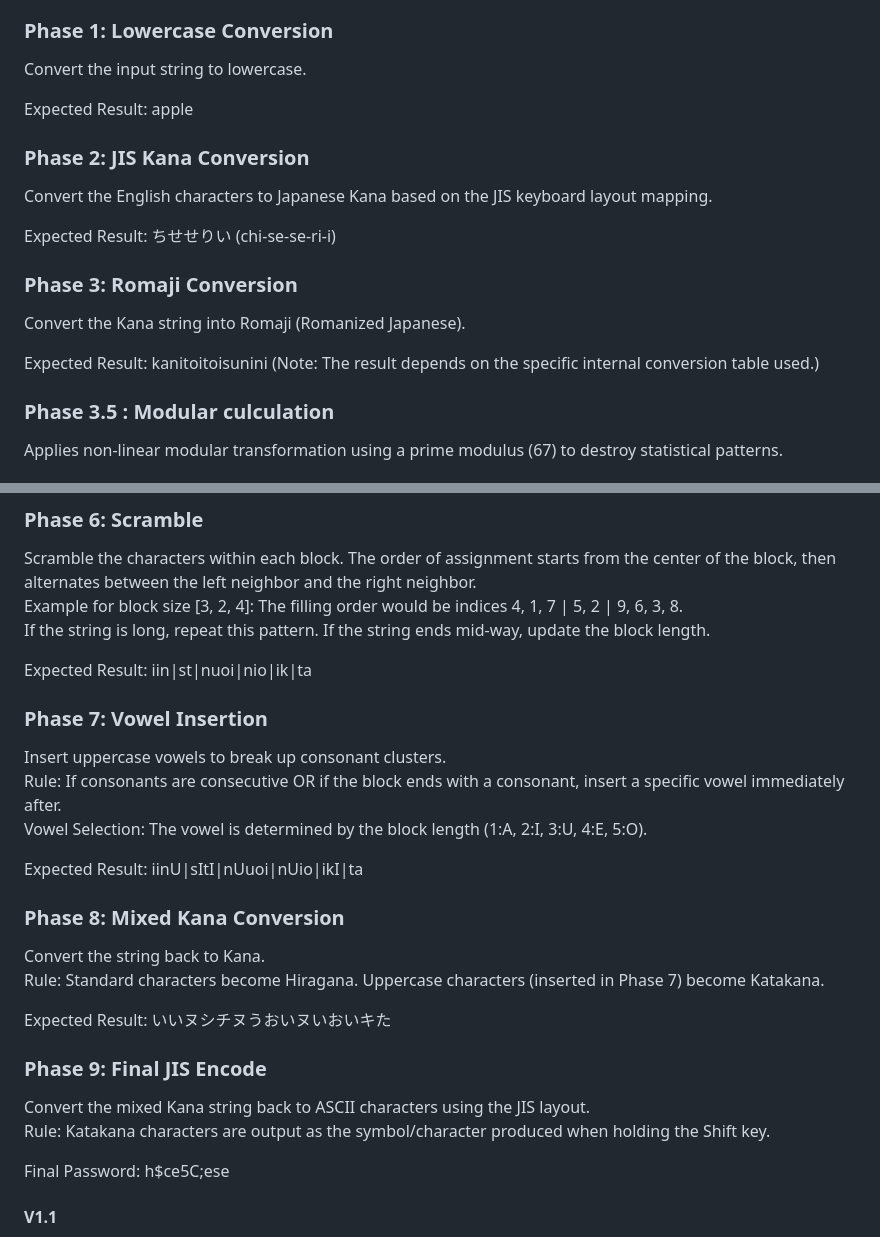
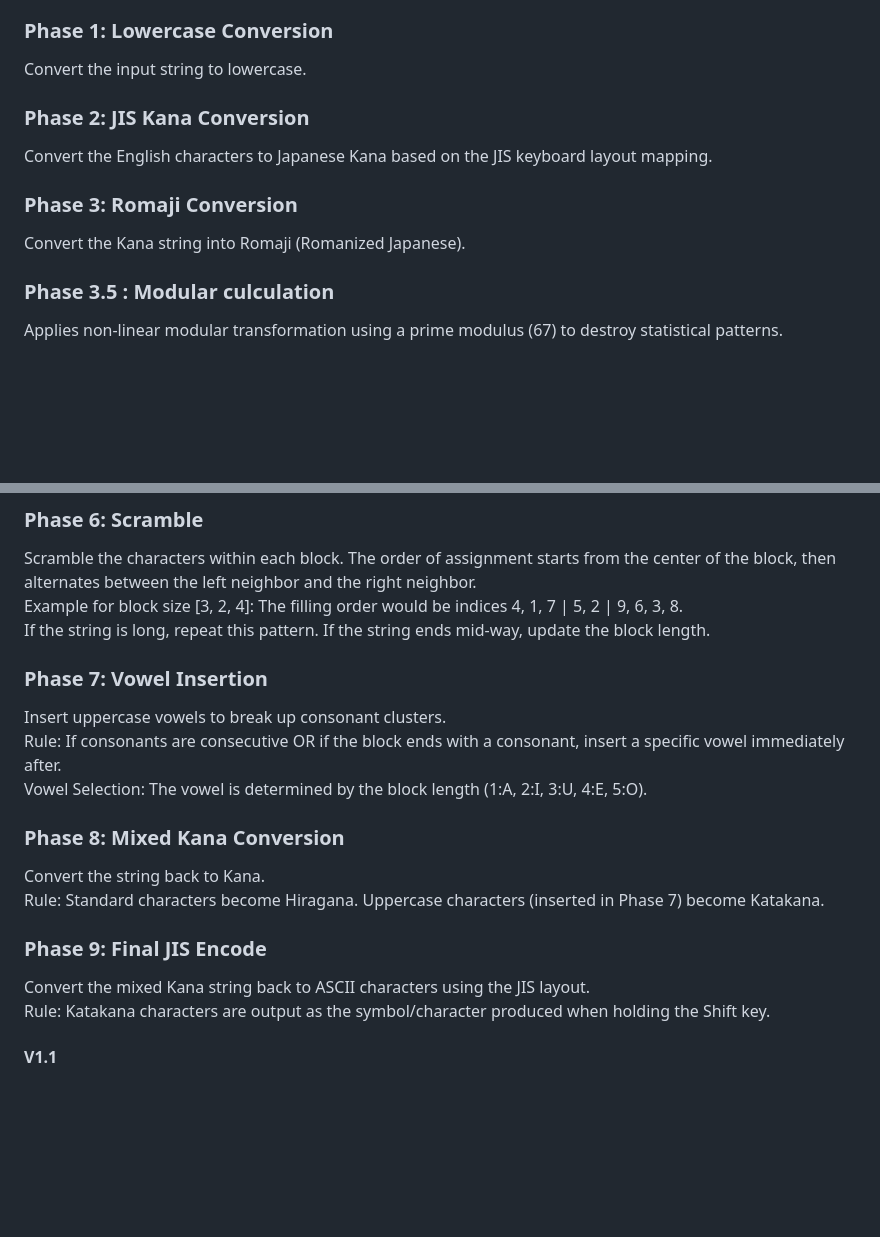
Before and after one commit to Tom-t0/Password_Generator, a Markdown page: README.md, 2 parts joined by grey strips. Drawn GitHub-style; blank space fills up the shorter version.

```diff
--- a/README.md
+++ b/README.md
@@ -11,17 +11,11 @@ Input: Apple
 ### Phase 1: Lowercase Conversion
 Convert the input string to lowercase.
 
-Expected Result: apple
-
 ### Phase 2: JIS Kana Conversion
 Convert the English characters to Japanese Kana based on the JIS keyboard layout mapping.
 
-Expected Result: ちせせりい (chi-se-se-ri-i)
-
 ### Phase 3: Romaji Conversion
 Convert the Kana string into Romaji (Romanized Japanese).
-
-Expected Result: kanitoitoisunini (Note: The result depends on the specific internal conversion table used.)
 
 ### Phase 3.5 : Modular culculation
 Applies non-linear modular transformation using a prime modulus (67) to destroy statistical patterns.
@@ -41,27 +35,21 @@ Scramble the characters within each block. The order of assignment starts from t
 Example for block size [3, 2, 4]: The filling order would be indices 4, 1, 7 | 5, 2 | 9, 6, 3, 8.<br>
 If the string is long, repeat this pattern. If the string ends mid-way, update the block length.<br>
 
-Expected Result: iin|st|nuoi|nio|ik|ta
-
 ### Phase 7: Vowel Insertion
 Insert uppercase vowels to break up consonant clusters.<br>
 Rule: If consonants are consecutive OR if the block ends with a consonant, insert a specific vowel immediately after.<br>
 Vowel Selection: The vowel is determined by the block length (1:A, 2:I, 3:U, 4:E, 5:O).<br>
 
-Expected Result: iinU|sItI|nUuoi|nUio|ikI|ta
 
 ### Phase 8: Mixed Kana Conversion
 Convert the string back to Kana.<br>
 Rule: Standard characters become Hiragana. Uppercase characters (inserted in Phase 7) become Katakana.<br>
 
-Expected Result: いいヌシチヌうおいヌいおいキた
 
 ### Phase 9: Final JIS Encode
 Convert the mixed Kana string back to ASCII characters using the JIS layout.<br>
 Rule: Katakana characters are output as the symbol/character produced when holding the Shift key.<br>
 
-Final Password: h$ce5C;ese
-
 #### V1.1
 Add phase 3.5
 Prime Modulus Strategy (Collision Resistance)In affine transformations ($Ax + B \pmod N$), if the modulus $N$ is a composite number (e.g., 62 for standard alphanumerics), collisions occur when multiplier $A$ shares a common factor with $N$.By setting $N=67$, we ensure that $gcd(A, N) = 1$ for almost all private keys. This mathematically guarantees a bijective mapping (one-to-one correspondence), preventing entropy loss during the transformation process.Injection-Safe Character SetTo reach the prime number 67, specific symbols (!, #, $, %, &) were carefully selected.High-risk characters such as quotes (', ") which cause SQL injection, and brackets (<, >) which cause XSS, are intentionally excluded. This ensures the generated passwords are system-safe and portable across different platforms.
```
